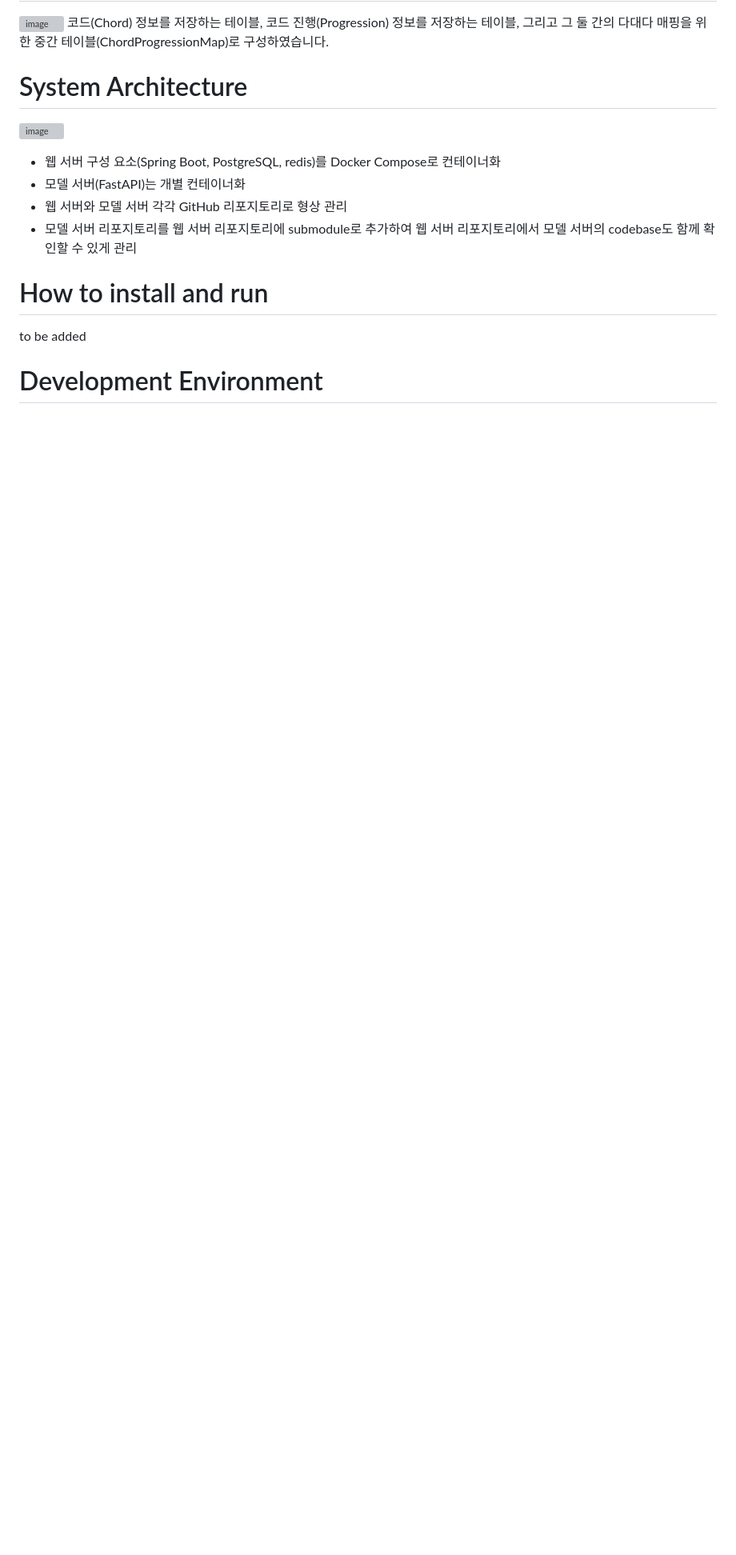
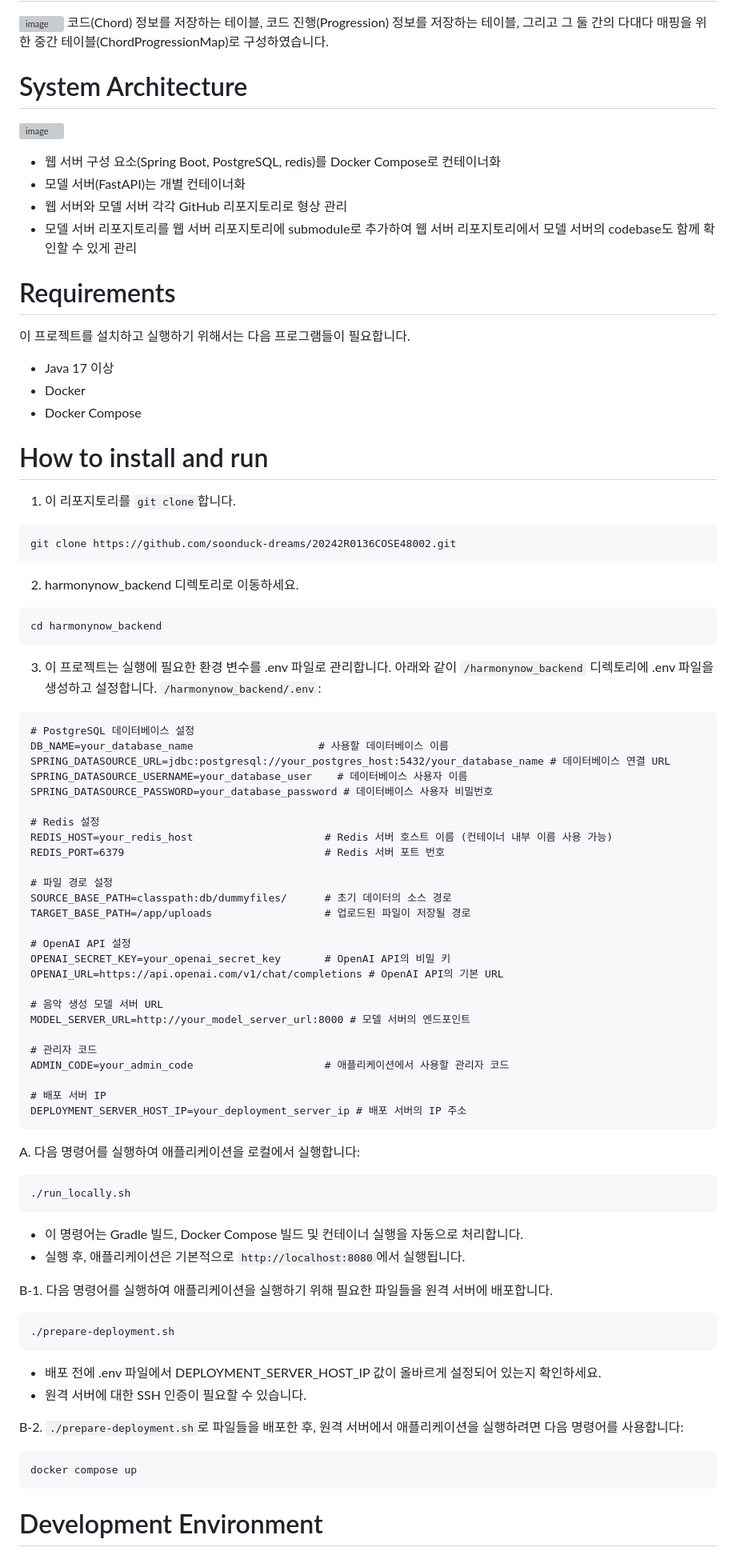
Before and after one commit to soonduck-dreams/20242R0136COSE48002, a Markdown page: README.md, the part around one of its changes. Shown at 80% size. Rendered like a GitHub page; blank space fills up the shorter version; grey boxes are pictures that could not be loaded.

````diff
--- a/README.md
+++ b/README.md
@@ -39,7 +39,71 @@ HarmonyNow 프로젝트는 이러한 문제를 해결하고 창작의 효율성
 - 웹 서버와 모델 서버 각각 GitHub 리포지토리로 형상 관리
 - 모델 서버 리포지토리를 웹 서버 리포지토리에 submodule로 추가하여 웹 서버 리포지토리에서 모델 서버의 codebase도 함께 확인할 수 있게 관리
 
+# Requirements
+이 프로젝트를 설치하고 실행하기 위해서는 다음 프로그램들이 필요합니다.
+- Java 17 이상
+- Docker
+- Docker Compose
+
 # How to install and run
-to be added
+1. 이 리포지토리를 `git clone`합니다.
+```
+git clone https://github.com/soonduck-dreams/20242R0136COSE48002.git
+```
+
+2. harmonynow_backend 디렉토리로 이동하세요.
+```
+cd harmonynow_backend
+```
+
+3. 이 프로젝트는 실행에 필요한 환경 변수를 .env 파일로 관리합니다. 아래와 같이 `/harmonynow_backend` 디렉토리에 .env 파일을 생성하고 설정합니다.
+`/harmonynow_backend/.env`:
+```
+# PostgreSQL 데이터베이스 설정
+DB_NAME=your_database_name                    # 사용할 데이터베이스 이름
+SPRING_DATASOURCE_URL=jdbc:postgresql://your_postgres_host:5432/your_database_name # 데이터베이스 연결 URL
+SPRING_DATASOURCE_USERNAME=your_database_user    # 데이터베이스 사용자 이름
+SPRING_DATASOURCE_PASSWORD=your_database_password # 데이터베이스 사용자 비밀번호
+
+# Redis 설정
+REDIS_HOST=your_redis_host                     # Redis 서버 호스트 이름 (컨테이너 내부 이름 사용 가능)
+REDIS_PORT=6379                                # Redis 서버 포트 번호
+
+# 파일 경로 설정
+SOURCE_BASE_PATH=classpath:db/dummyfiles/      # 초기 데이터의 소스 경로
+TARGET_BASE_PATH=/app/uploads                  # 업로드된 파일이 저장될 경로
+
+# OpenAI API 설정
+OPENAI_SECRET_KEY=your_openai_secret_key       # OpenAI API의 비밀 키
+OPENAI_URL=https://api.openai.com/v1/chat/completions # OpenAI API의 기본 URL
+
+# 음악 생성 모델 서버 URL
+MODEL_SERVER_URL=http://your_model_server_url:8000 # 모델 서버의 엔드포인트
+
+# 관리자 코드
+ADMIN_CODE=your_admin_code                     # 애플리케이션에서 사용할 관리자 코드
+
+# 배포 서버 IP
+DEPLOYMENT_SERVER_HOST_IP=your_deployment_server_ip # 배포 서버의 IP 주소
+```
+
+A. 다음 명령어를 실행하여 애플리케이션을 로컬에서 실행합니다:
+```
+./run_locally.sh
+```
+- 이 명령어는 Gradle 빌드, Docker Compose 빌드 및 컨테이너 실행을 자동으로 처리합니다.
+- 실행 후, 애플리케이션은 기본적으로 `http://localhost:8080`에서 실행됩니다.
+
+B-1. 다음 명령어를 실행하여 애플리케이션을 실행하기 위해 필요한 파일들을 원격 서버에 배포합니다.
+```
+./prepare-deployment.sh
+```
+- 배포 전에 .env 파일에서 DEPLOYMENT_SERVER_HOST_IP 값이 올바르게 설정되어 있는지 확인하세요.
+- 원격 서버에 대한 SSH 인증이 필요할 수 있습니다.
+
+B-2. `./prepare-deployment.sh`로 파일들을 배포한 후, 원격 서버에서 애플리케이션을 실행하려면 다음 명령어를 사용합니다:
+```
+docker compose up
+```
 
 # Development Environment
````
Also changed, not shown: other parts of README.md (+47 -2 lines).
